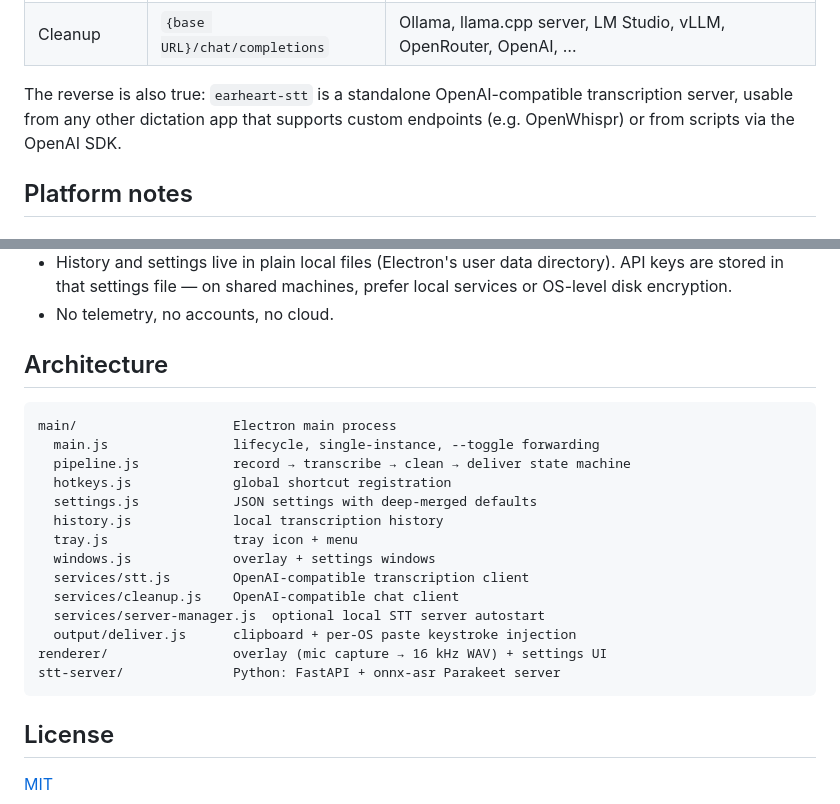
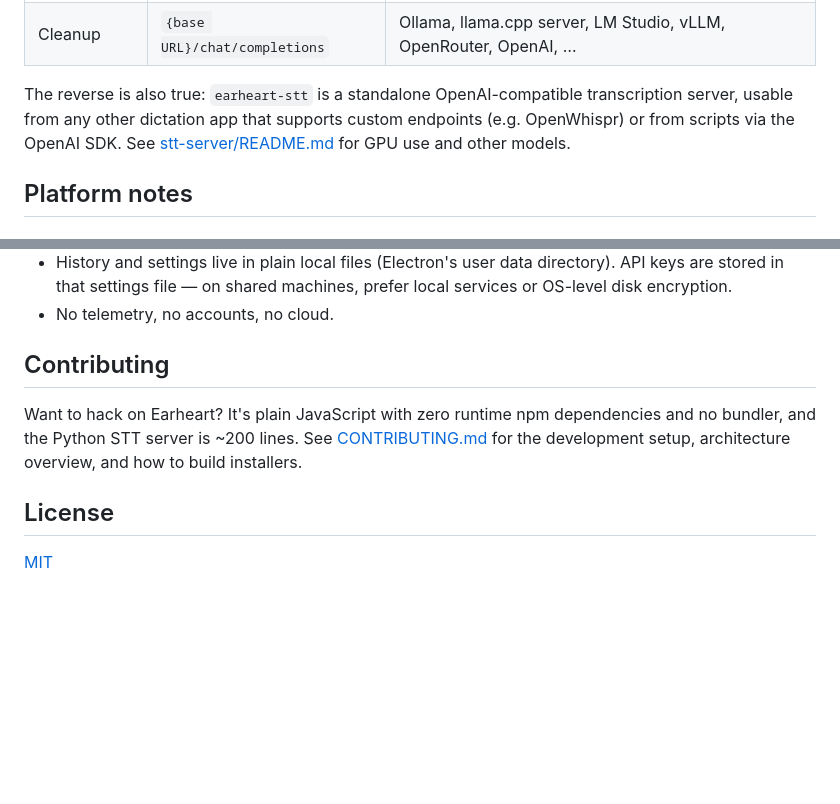
Before and after one commit to cleanunicorn/earheart, a Markdown page: README.md, 2 parts joined by grey strips. GitHub-like rendering; blank space fills up the shorter version.

````diff
--- a/README.md
+++ b/README.md
@@ -107,7 +154,8 @@ Anything that implements the OpenAI API shapes works out of the box:
 
 The reverse is also true: `earheart-stt` is a standalone OpenAI-compatible
 transcription server, usable from any other dictation app that supports custom
-endpoints (e.g. OpenWhispr) or from scripts via the OpenAI SDK.
+endpoints (e.g. OpenWhispr) or from scripts via the OpenAI SDK. See
+[stt-server/README.md](stt-server/README.md) for GPU use and other models.
 
 ## Platform notes
 
@@ -154,24 +202,12 @@ endpoints (e.g. OpenWhispr) or from scripts via the OpenAI SDK.
   prefer local services or OS-level disk encryption.
 - No telemetry, no accounts, no cloud.
 
-## Architecture
+## Contributing
 
-```
-main/                    Electron main process
-  main.js                lifecycle, single-instance, --toggle forwarding
-  pipeline.js            record → transcribe → clean → deliver state machine
-  hotkeys.js             global shortcut registration
-  settings.js            JSON settings with deep-merged defaults
-  history.js             local transcription history
-  tray.js                tray icon + menu
-  windows.js             overlay + settings windows
-  services/stt.js        OpenAI-compatible transcription client
-  services/cleanup.js    OpenAI-compatible chat client
-  services/server-manager.js  optional local STT server autostart
-  output/deliver.js      clipboard + per-OS paste keystroke injection
-renderer/                overlay (mic capture → 16 kHz WAV) + settings UI
-stt-server/              Python: FastAPI + onnx-asr Parakeet server
-```
+Want to hack on Earheart? It's plain JavaScript with zero runtime npm
+dependencies and no bundler, and the Python STT server is ~200 lines. See
+[CONTRIBUTING.md](CONTRIBUTING.md) for the development setup, architecture
+overview, and how to build installers.
 
 ## License
 
````
Also changed, not shown: other parts of README.md (+80 -33 lines), CONTRIBUTING.md (added, +106 -0 lines), docs/screenshots/overlay-done.png (added), docs/screenshots/overlay-recording.png (added), docs/screenshots/settings.png (added), docs/screenshots/wizard.png (added), 3 other files.
